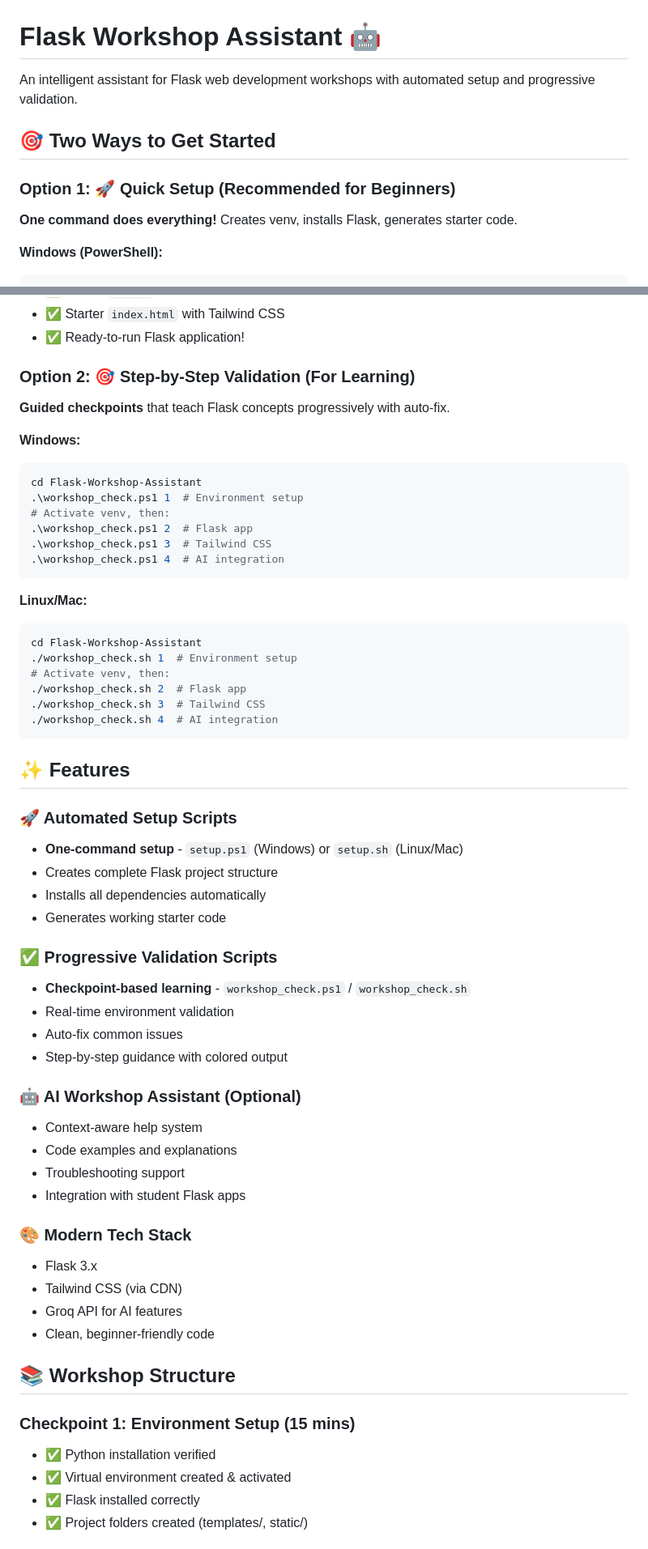
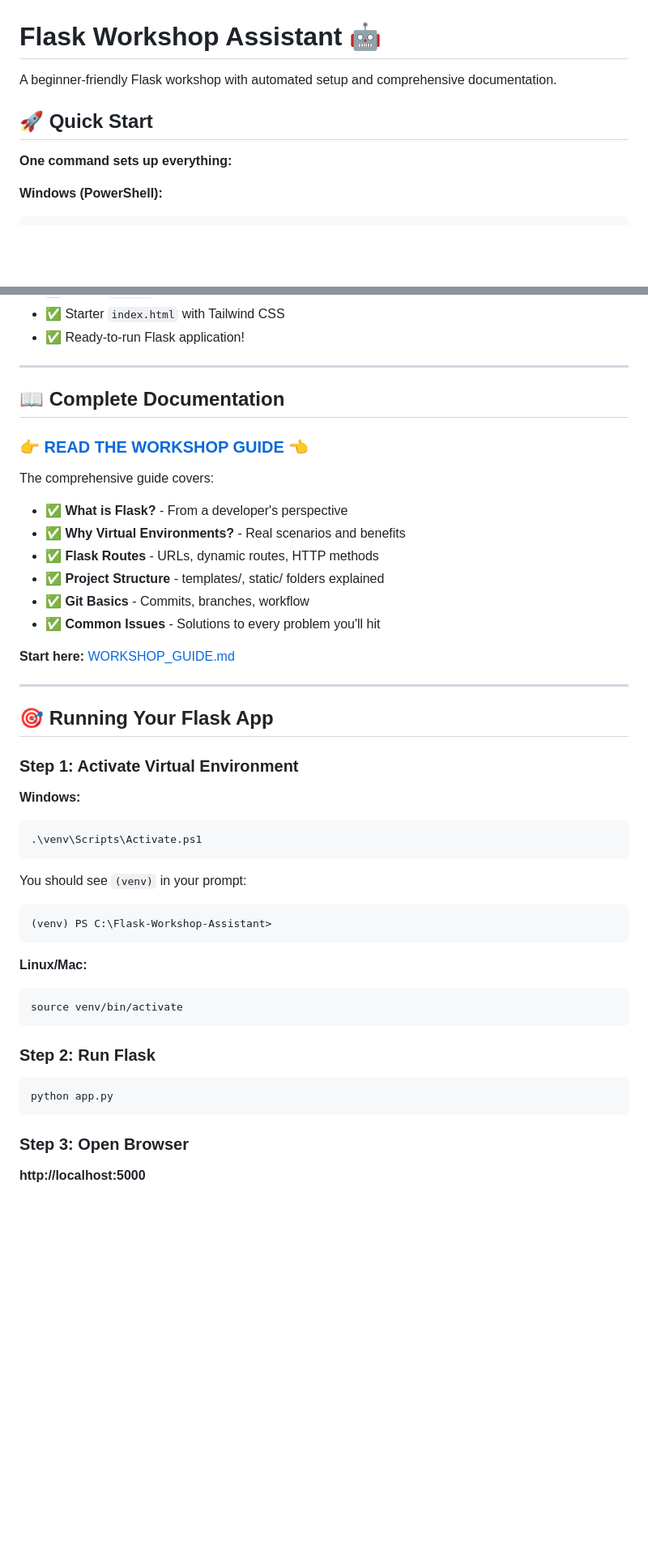
Before and after one commit to DANI-cloud-del/Flask-Workshop-Assistant, a Markdown page: README.md, 2 parts joined by grey strips. Shown at 81% size. GitHub-like rendering; blank space fills up the shorter version.

Commit message:
Update README with link to comprehensive workshop guide

````diff
--- a/README.md
+++ b/README.md
@@ -1,12 +1,10 @@
 # Flask Workshop Assistant 🤖
 
-An intelligent assistant for Flask web development workshops with automated setup and progressive validation.
+A beginner-friendly Flask workshop with automated setup and comprehensive documentation.
 
-## 🎯 Two Ways to Get Started
+## 🚀 Quick Start
 
-### Option 1: 🚀 Quick Setup (Recommended for Beginners)
-
-**One command does everything!** Creates venv, installs Flask, generates starter code.
+**One command sets up everything:**
 
 **Windows (PowerShell):**
 ```powershell
@@ -30,61 +28,51 @@ chmod +x setup.sh
 - ✅ Starter `index.html` with Tailwind CSS
 - ✅ Ready-to-run Flask application!
 
-### Option 2: 🎯 Step-by-Step Validation (For Learning)
+---
 
-**Guided checkpoints** that teach Flask concepts progressively with auto-fix.
+## 📖 Complete Documentation
+
+### 👉 **[READ THE WORKSHOP GUIDE](WORKSHOP_GUIDE.md)** 👈
+
+The comprehensive guide covers:
+
+- ✅ **What is Flask?** - From a developer's perspective
+- ✅ **Why Virtual Environments?** - Real scenarios and benefits
+- ✅ **Flask Routes** - URLs, dynamic routes, HTTP methods
+- ✅ **Project Structure** - templates/, static/ folders explained
+- ✅ **Git Basics** - Commits, branches, workflow
+- ✅ **Common Issues** - Solutions to every problem you'll hit
+
+**Start here:** [WORKSHOP_GUIDE.md](WORKSHOP_GUIDE.md)
+
+---
+
+## 🎯 Running Your Flask App
+
+### Step 1: Activate Virtual Environment
 
 **Windows:**
 ```powershell
-cd Flask-Workshop-Assistant
-.\workshop_check.ps1 1  # Environment setup
-# Activate venv, then:
-.\workshop_check.ps1 2  # Flask app
-.\workshop_check.ps1 3  # Tailwind CSS
-.\workshop_check.ps1 4  # AI integration
+.\venv\Scripts\Activate.ps1
+```
+
+You should see `(venv)` in your prompt:
+```
+(venv) PS C:\Flask-Workshop-Assistant>
 ```
 
 **Linux/Mac:**
 ```bash
-cd Flask-Workshop-Assistant
-./workshop_check.sh 1  # Environment setup
-# Activate venv, then:
-./workshop_check.sh 2  # Flask app
-./workshop_check.sh 3  # Tailwind CSS
-./workshop_check.sh 4  # AI integration
+source venv/bin/activate
 ```
 
-## ✨ Features
+### Step 2: Run Flask
 
-### 🚀 Automated Setup Scripts
-- **One-command setup** - `setup.ps1` (Windows) or `setup.sh` (Linux/Mac)
-- Creates complete Flask project structure
-- Installs all dependencies automatically
-- Generates working starter code
+```powershell
+python app.py
+```
 
-### ✅ Progressive Validation Scripts
-- **Checkpoint-based learning** - `workshop_check.ps1` / `workshop_check.sh`
-- Real-time environment validation
-- Auto-fix common issues
-- Step-by-step guidance with colored output
+### Step 3: Open Browser
 
-### 🤖 AI Workshop Assistant (Optional)
-- Context-aware help system
-- Code examples and explanations
-- Troubleshooting support
-- Integration with student Flask apps
+**http://localhost:5000**
 
-### 🎨 Modern Tech Stack
-- Flask 3.x
-- Tailwind CSS (via CDN)
-- Groq API for AI features
-- Clean, beginner-friendly code
-
-## 📚 Workshop Structure
-
-### Checkpoint 1: Environment Setup (15 mins)
-- ✅ Python installation verified
-- ✅ Virtual environment created & activated
-- ✅ Flask installed correctly
-- ✅ Project folders created (templates/, static/)
-
````
Also changed, not shown: other parts of README.md (+122 -183 lines).
